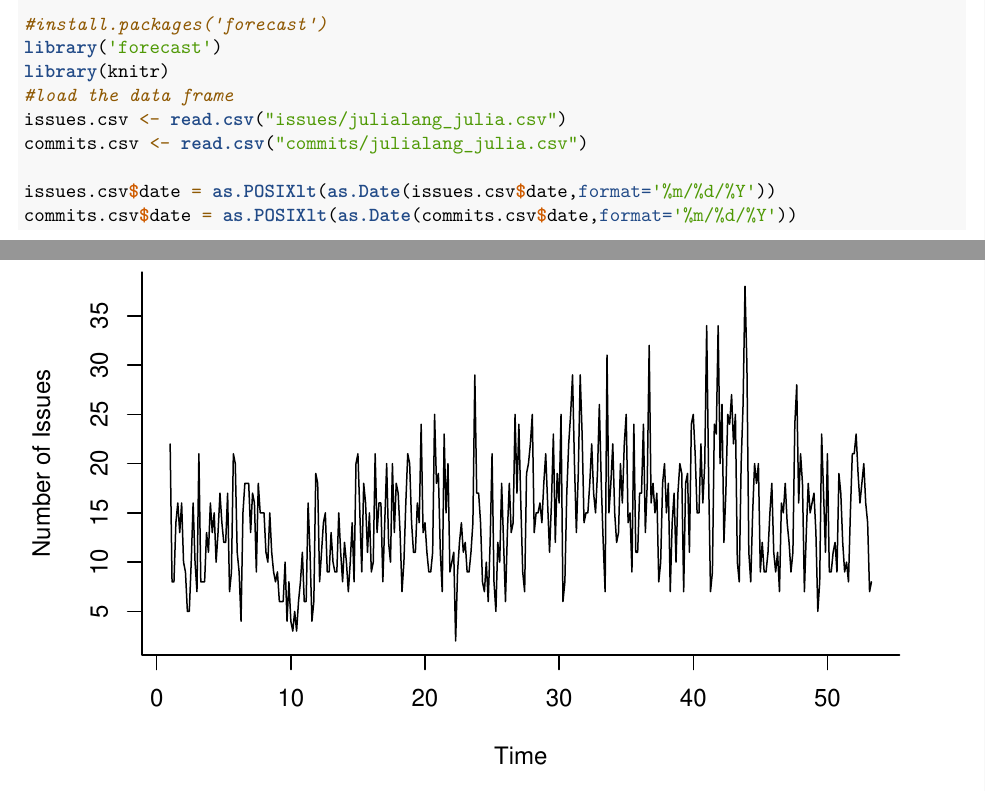
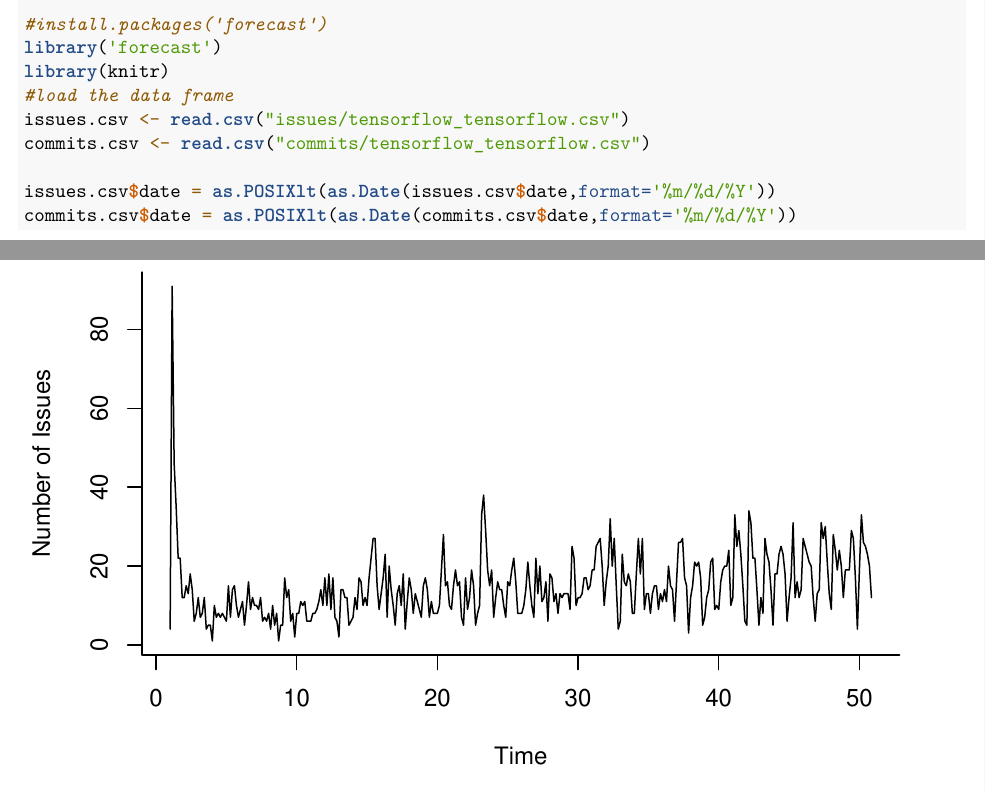
Before and after one commit to Repo-liveliness-forecasting/github_forcasting, an R Markdown document (forecast_issues.Rmd): two parts of pages 1 and 2 of 13, joined at a grey line, cut so that both start at the same text. Rendered offline with R 4.5, knitr and Pandoc, then LaTeX, with nearby package versions.

Commit message:
hi from sanjeed
change the files reading in the commits and issues

```diff
--- a/forecast_issues.Rmd
+++ b/forecast_issues.Rmd
@@ -14,8 +14,8 @@ The goal of this experiment is to design the best model to forcaste the number o
 library('forecast')
 library(knitr)
 #load the data frame
-issues.csv <- read.csv("issues/julialang_julia.csv")
-commits.csv <- read.csv("commits/julialang_julia.csv")
+issues.csv <- read.csv("issues/tensorflow_tensorflow.csv")
+commits.csv <- read.csv("commits/tensorflow_tensorflow.csv")
 
 issues.csv$date = as.POSIXlt(as.Date(issues.csv$date,format='%m/%d/%Y'))
 commits.csv$date = as.POSIXlt(as.Date(commits.csv$date,format='%m/%d/%Y'))
```
